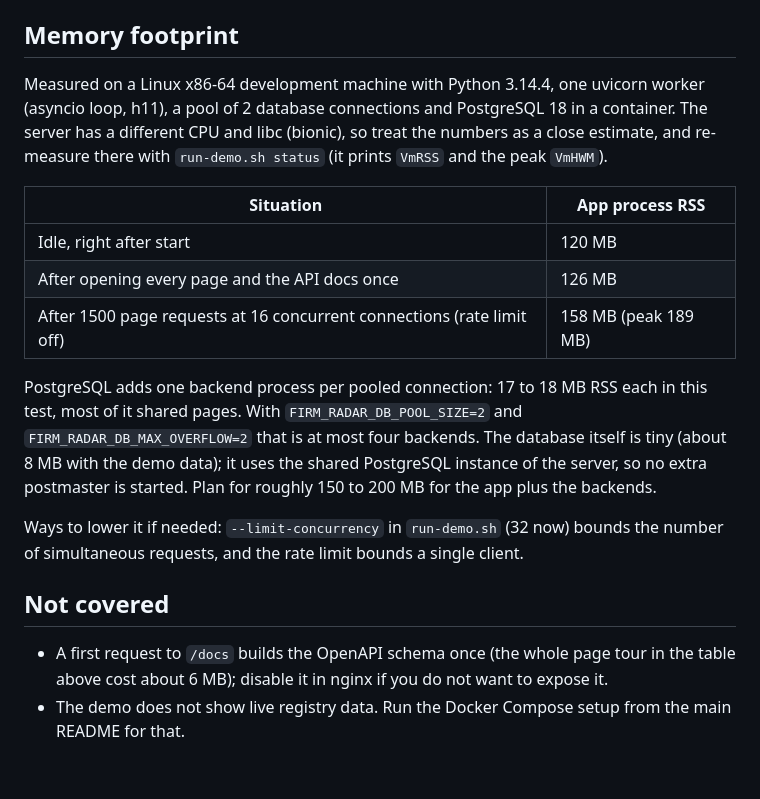
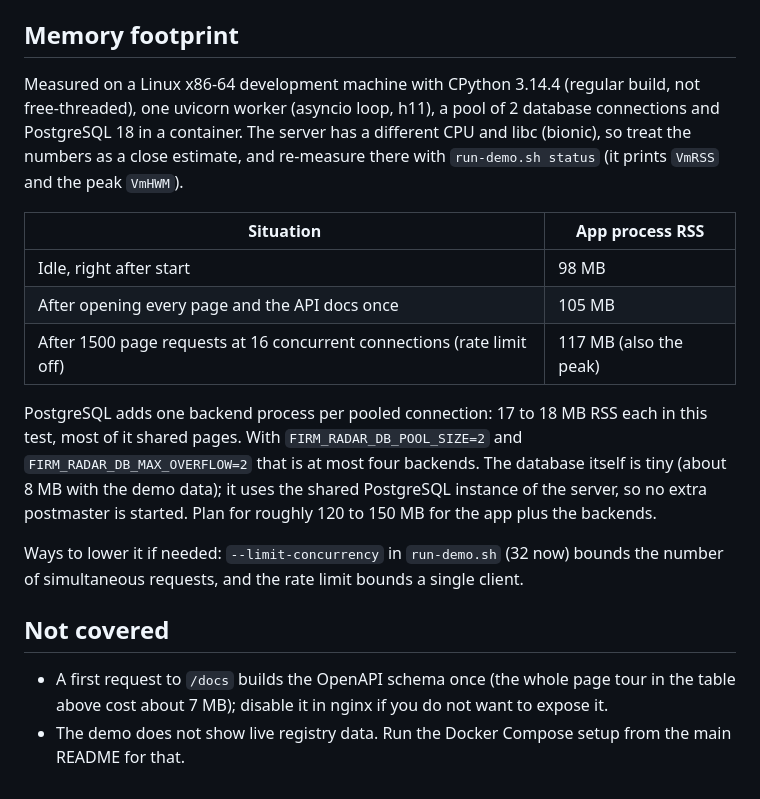
Before and after one commit to MaciejZiel/firm-radar, a Markdown page: deploy/termux/README.md, the part around the change. Drawn GitHub-style.

Commit message:
Re-measure the footprint on the regular (non free-threaded) CPython build

```diff
--- a/deploy/termux/README.md
+++ b/deploy/termux/README.md
@@ -92,22 +92,22 @@ Use `run-demo.sh run` as the command of a service supervisor if you have one (fo
 
 ## Memory footprint
 
-Measured on a Linux x86-64 development machine with Python 3.14.4, one uvicorn worker (asyncio
+Measured on a Linux x86-64 development machine with CPython 3.14.4 (regular build, not free-threaded), one uvicorn worker (asyncio
 loop, h11), a pool of 2 database connections and PostgreSQL 18 in a container. The server
 has a different CPU and libc (bionic), so treat the numbers as a close estimate, and
 re-measure there with `run-demo.sh status` (it prints `VmRSS` and the peak `VmHWM`).
 
 | Situation | App process RSS |
 |---|---|
-| Idle, right after start | 120 MB |
-| After opening every page and the API docs once | 126 MB |
-| After 1500 page requests at 16 concurrent connections (rate limit off) | 158 MB (peak 189 MB) |
+| Idle, right after start | 98 MB |
+| After opening every page and the API docs once | 105 MB |
+| After 1500 page requests at 16 concurrent connections (rate limit off) | 117 MB (also the peak) |
 
 PostgreSQL adds one backend process per pooled connection: 17 to 18 MB RSS each in this
 test, most of it shared pages. With `FIRM_RADAR_DB_POOL_SIZE=2` and
 `FIRM_RADAR_DB_MAX_OVERFLOW=2` that is at most four backends. The database itself is
 tiny (about 8 MB with the demo data); it uses the shared PostgreSQL instance of the
-server, so no extra postmaster is started. Plan for roughly 150 to 200 MB for the app
+server, so no extra postmaster is started. Plan for roughly 120 to 150 MB for the app
 plus the backends.
 
 Ways to lower it if needed: `--limit-concurrency` in `run-demo.sh` (32 now) bounds the
@@ -115,7 +115,7 @@ number of simultaneous requests, and the rate limit bounds a single client.
 
 ## Not covered
 
-- A first request to `/docs` builds the OpenAPI schema once (the whole page tour in the table above cost about 6 MB); disable it in
+- A first request to `/docs` builds the OpenAPI schema once (the whole page tour in the table above cost about 7 MB); disable it in
   nginx if you do not want to expose it.
 - The demo does not show live registry data. Run the Docker Compose setup from the main
   README for that.
```
Also changed, not shown: README.md (+1 -1 lines).
